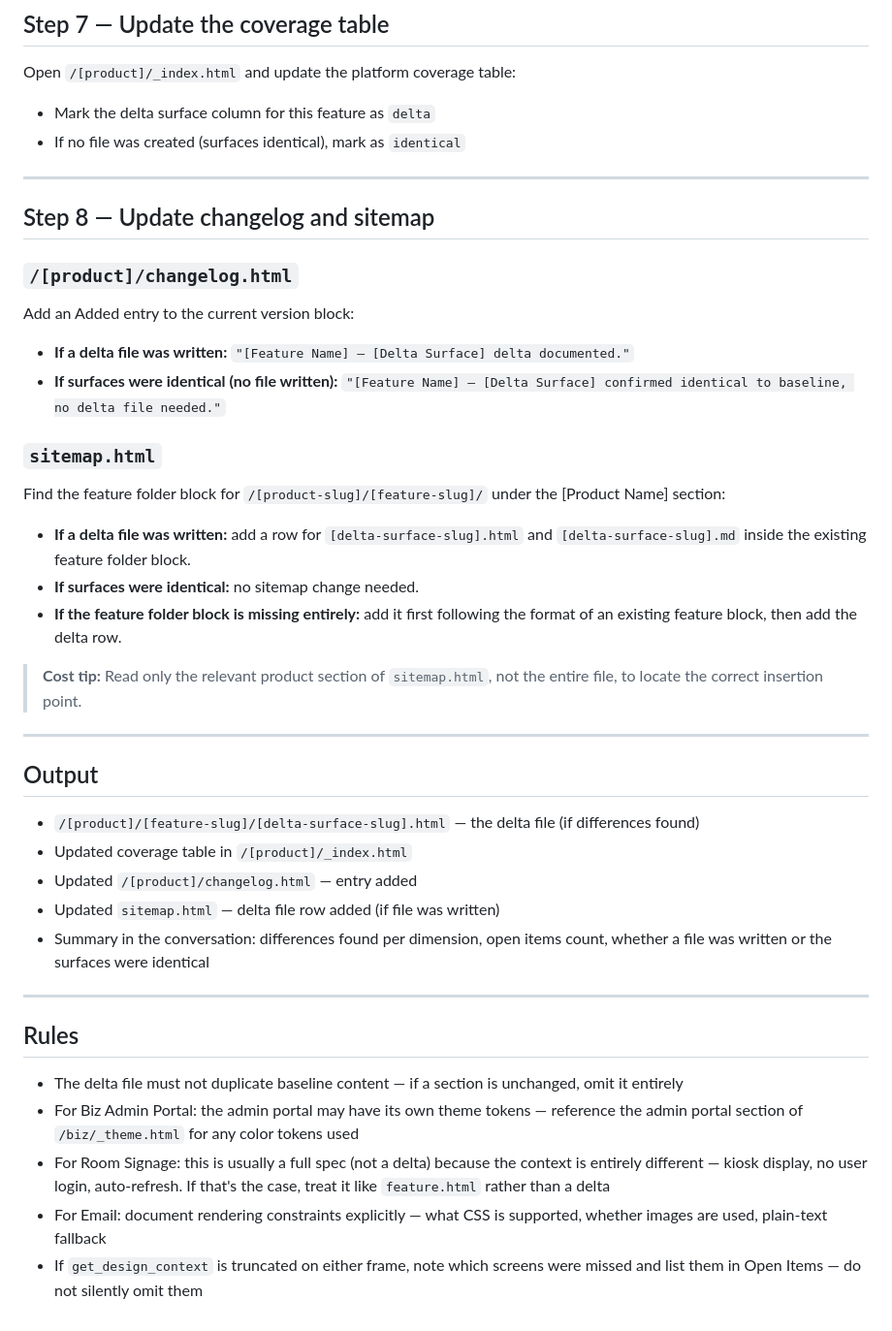
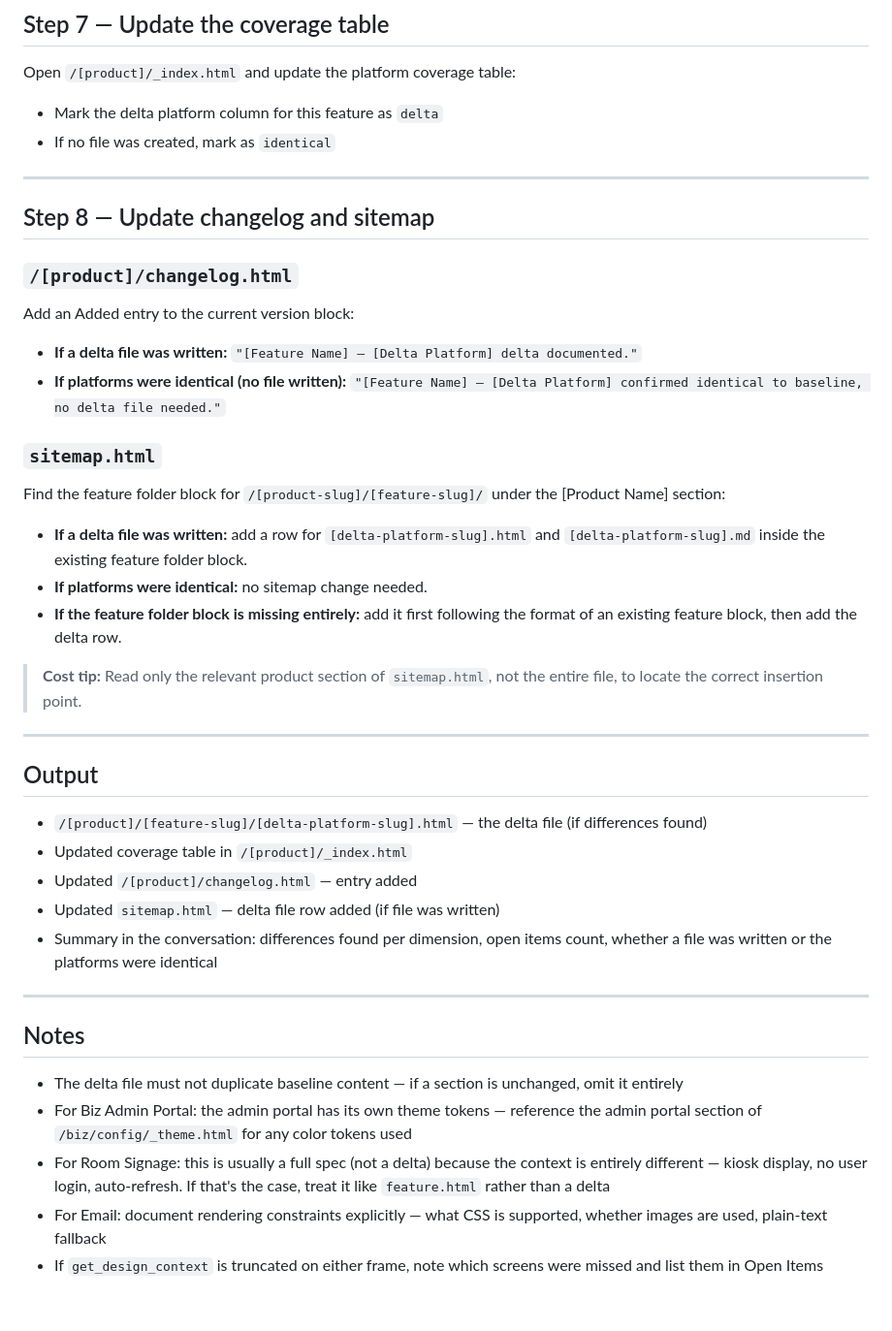
Before and after one commit to faye-ck/ux-library-staging, a Markdown page: .claude/commands/add-platform-delta.md, the part around one of its changes. Shown at 97% size. Rendered like a GitHub page.

```diff
--- a/.claude/commands/add-platform-delta.md
+++ b/.claude/commands/add-platform-delta.md
@@ -160,8 +149,8 @@ Append an "Open Items" section even if empty.
 ## Step 7 — Update the coverage table
 
 Open `/[product]/_index.html` and update the platform coverage table:
-- Mark the delta surface column for this feature as `delta`
-- If no file was created (surfaces identical), mark as `identical`
+- Mark the delta platform column for this feature as `delta`
+- If no file was created, mark as `identical`
 
 ---
 
@@ -170,14 +159,14 @@ Open `/[product]/_index.html` and update the platform coverage table:
 ### `/[product]/changelog.html`
 
 Add an Added entry to the current version block:
-- **If a delta file was written:** `"[Feature Name] — [Delta Surface] delta documented."`
-- **If surfaces were identical (no file written):** `"[Feature Name] — [Delta Surface] confirmed identical to baseline, no delta file needed."`
+- **If a delta file was written:** `"[Feature Name] — [Delta Platform] delta documented."`
+- **If platforms were identical (no file written):** `"[Feature Name] — [Delta Platform] confirmed identical to baseline, no delta file needed."`
 
 ### `sitemap.html`
 
 Find the feature folder block for `/[product-slug]/[feature-slug]/` under the [Product Name] section:
-- **If a delta file was written:** add a row for `[delta-surface-slug].html` and `[delta-surface-slug].md` inside the existing feature folder block.
-- **If surfaces were identical:** no sitemap change needed.
+- **If a delta file was written:** add a row for `[delta-platform-slug].html` and `[delta-platform-slug].md` inside the existing feature folder block.
+- **If platforms were identical:** no sitemap change needed.
 - **If the feature folder block is missing entirely:** add it first following the format of an existing feature block, then add the delta row.
 
 > **Cost tip:** Read only the relevant product section of `sitemap.html`, not the entire file, to locate the correct insertion point.
@@ -186,18 +175,18 @@ Find the feature folder block for `/[product-slug]/[feature-slug]/` under the [P
 
 ## Output
 
-- `/[product]/[feature-slug]/[delta-surface-slug].html` — the delta file (if differences found)
+- `/[product]/[feature-slug]/[delta-platform-slug].html` — the delta file (if differences found)
 - Updated coverage table in `/[product]/_index.html`
 - Updated `/[product]/changelog.html` — entry added
 - Updated `sitemap.html` — delta file row added (if file was written)
-- Summary in the conversation: differences found per dimension, open items count, whether a file was written or the surfaces were identical
+- Summary in the conversation: differences found per dimension, open items count, whether a file was written or the platforms were identical
 
 ---
 
-## Rules
+## Notes
 
 - The delta file must not duplicate baseline content — if a section is unchanged, omit it entirely
-- For Biz Admin Portal: the admin portal may have its own theme tokens — reference the admin portal section of `/biz/_theme.html` for any color tokens used
+- For Biz Admin Portal: the admin portal has its own theme tokens — reference the admin portal section of `/biz/config/_theme.html` for any color tokens used
 - For Room Signage: this is usually a full spec (not a delta) because the context is entirely different — kiosk display, no user login, auto-refresh. If that's the case, treat it like `feature.html` rather than a delta
 - For Email: document rendering constraints explicitly — what CSS is supported, whether images are used, plain-text fallback
-- If `get_design_context` is truncated on either frame, note which screens were missed and list them in Open Items — do not silently omit them
+- If `get_design_context` is truncated on either frame, note which screens were missed and list them in Open Items
```
Also changed, not shown: other parts of .claude/commands/add-platform-delta.md (+22 -33 lines).
